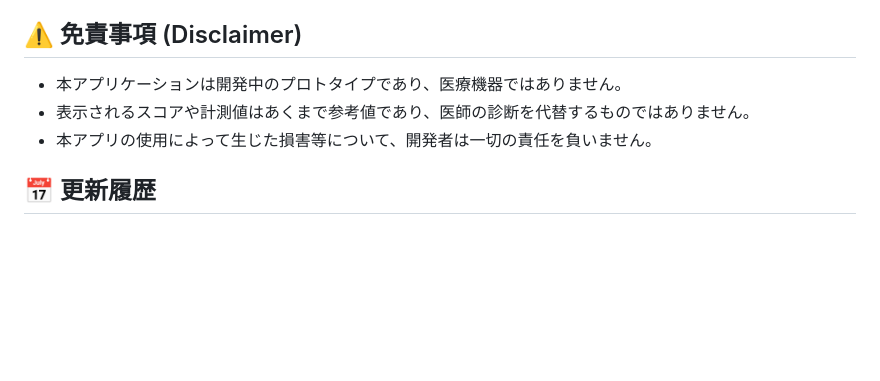
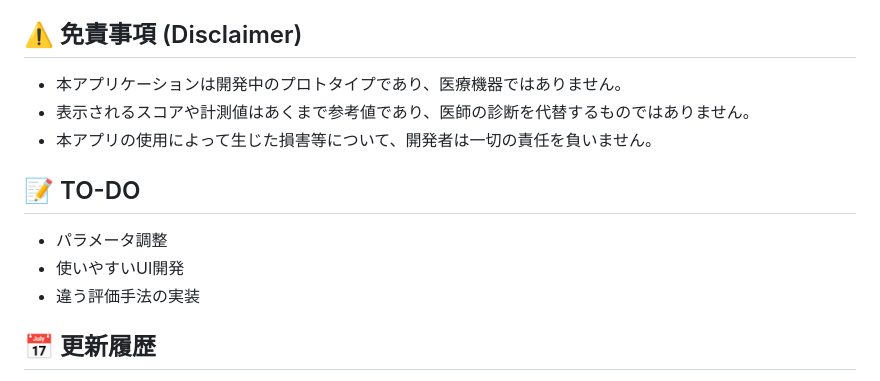
Before and after one commit to face-analysis-project/Yanagihara-web, a Markdown page: readme.md, the part around the change. GitHub-like rendering; blank space fills up the shorter version.

Commit message:
docs:readme

```diff
--- a/readme.md
+++ b/readme.md
@@ -294,6 +294,12 @@ Max抽出（`performCheekCapture()`）:
 - 表示されるスコアや計測値はあくまで参考値であり、医師の診断を代替するものではありません。
 - 本アプリの使用によって生じた損害等について、開発者は一切の責任を負いません。
 
+## 📝 TO-DO
+- パラメータ調整
+- 使いやすいUI開発
+- 違う評価手法の実装
+
+
 ## 📅 更新履歴
 
 - 2026/01/15: 安静時評価、外カメラ対応、自動水平補正の追加
```
